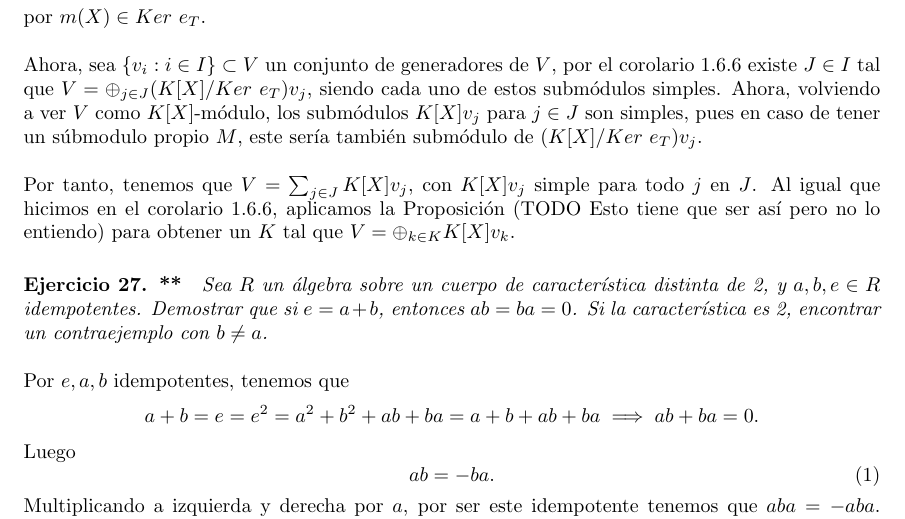
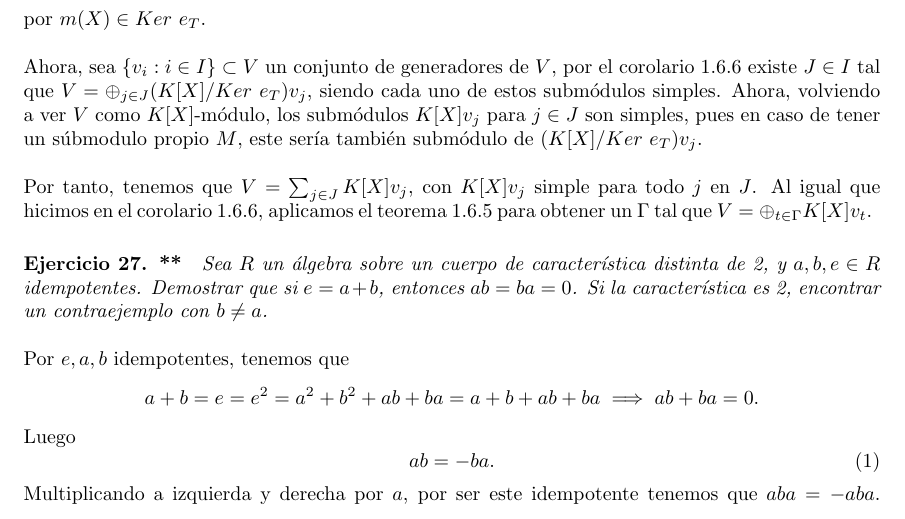
Before and after one commit to Ludvins/DGIIM_EjerciciosAGR, a LaTeX document (Ejercicios.tex, which reads Ejercicios/25.tex): part of page 10 of 10, cut so that both start at the same text. Compiled offline with pdfLaTeX.

Commit message:
Actualiza 25

```diff
--- a/Ejercicios/25.tex
+++ b/Ejercicios/25.tex
@@ -14,4 +14,4 @@ por \(m(X) \in Ker\ e_T\).\\
 
 Ahora, sea \(\{v_i : i \in I\} \subset V\) un conjunto de generadores de \(V\), por el corolario 1.6.6 existe \(J \in I\) tal que \(V = \oplus_{j \in J} (K[X]/Ker\ e_T)v_j\), siendo cada uno de estos submódulos simples. Ahora, volviendo a ver \(V\) como  \(K[X]\)-módulo, los submódulos \(K[X]v_j\) para \(j \in J\) son simples, pues en caso de tener un súbmodulo propio \(M\), este sería también submódulo de \((K[X]/Ker\ e_T)v_j\).\\
 
-Por tanto, tenemos que \(V = \sum_{j \in J} K[X]v_j\), con \(K[X] v_j\) simple para todo \(j\) en  \(J\). Al igual que hicimos en el corolario 1.6.6, aplicamos la Proposición (TODO Esto tiene que ser así pero no lo entiendo) para obtener un \(K\) tal que  \(V = \oplus_{k \in K}K[X]v_k\).
+Por tanto, tenemos que \(V = \sum_{j \in J} K[X]v_j\), con \(K[X] v_j\) simple para todo \(j\) en  \(J\). Al igual que hicimos en el corolario 1.6.6, aplicamos el teorema 1.6.5 para obtener un \(\Gamma\) tal que  \(V = \oplus_{t \in \Gamma}K[X]v_t\).
```
Also changed, not shown: Ejercicios.pdf.
